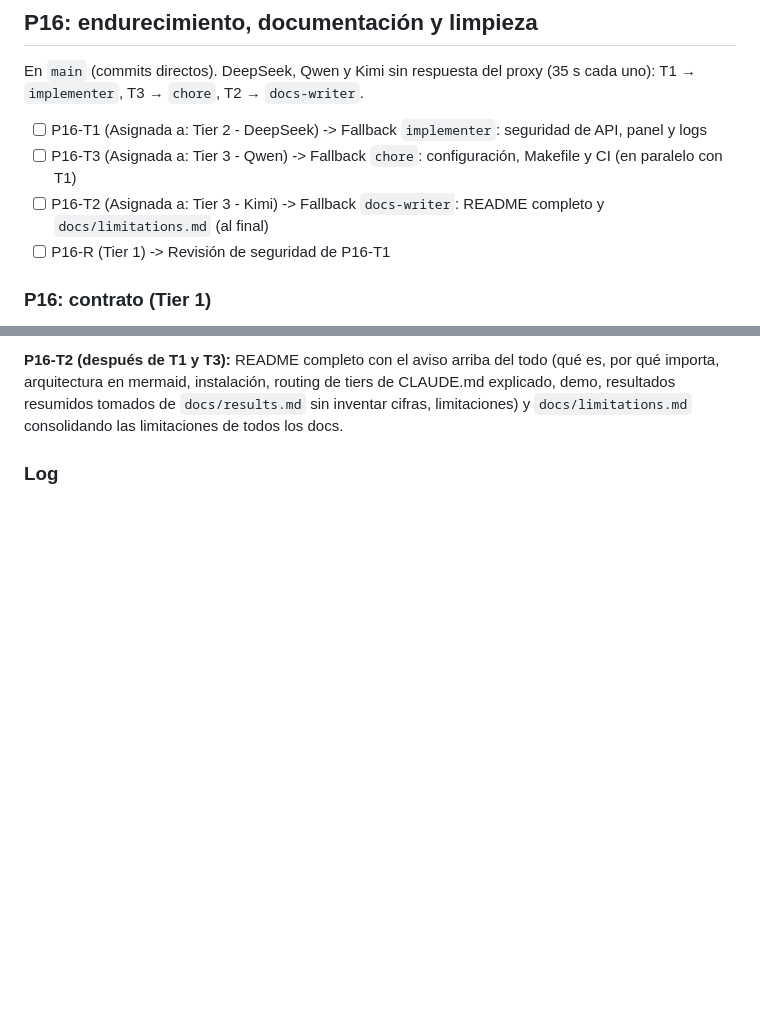
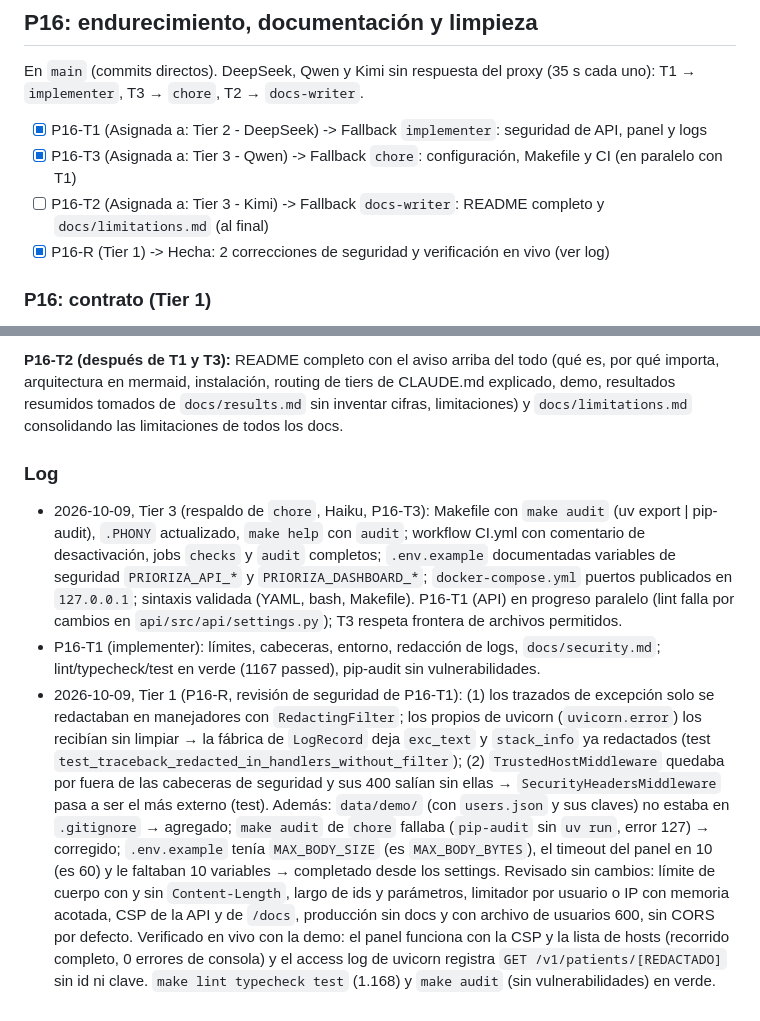
Before and after one commit to TheNewAarons/prioriza, a Markdown page: TASK_PLAN.md, 2 parts joined by grey strips. GitHub-like rendering; blank space fills up the shorter version.

Commit message:
docs: registro de P16-T1, P16-T3 y revisión de seguridad
Co-Authored-By: Claude Opus 5.5 <noreply@anthropic.com>

```diff
--- a/TASK_PLAN.md
+++ b/TASK_PLAN.md
@@ -783,10 +783,10 @@ cerrada de rótulos: `p90`, `p50`, `IC 95 %`, `0-14` y los nombres de grupo que
 En `main` (commits directos). DeepSeek, Qwen y Kimi sin respuesta del proxy (35 s cada uno): T1 → `implementer`,
 T3 → `chore`, T2 → `docs-writer`.
 
-- [ ] P16-T1 (Asignada a: Tier 2 - DeepSeek) -> Fallback `implementer`: seguridad de API, panel y logs
-- [ ] P16-T3 (Asignada a: Tier 3 - Qwen) -> Fallback `chore`: configuración, Makefile y CI (en paralelo con T1)
+- [x] P16-T1 (Asignada a: Tier 2 - DeepSeek) -> Fallback `implementer`: seguridad de API, panel y logs
+- [x] P16-T3 (Asignada a: Tier 3 - Qwen) -> Fallback `chore`: configuración, Makefile y CI (en paralelo con T1)
 - [ ] P16-T2 (Asignada a: Tier 3 - Kimi) -> Fallback `docs-writer`: README completo y `docs/limitations.md` (al final)
-- [ ] P16-R (Tier 1) -> Revisión de seguridad de P16-T1
+- [x] P16-R (Tier 1) -> Hecha: 2 correcciones de seguridad y verificación en vivo (ver log)
 
 ### P16: contrato (Tier 1)
 
@@ -849,3 +849,19 @@ en mermaid, instalación, routing de tiers de CLAUDE.md explicado, demo, resulta
 docs.
 
 ### Log
+
+- 2026-10-09, Tier 3 (respaldo de `chore`, Haiku, P16-T3): Makefile con `make audit` (uv export | pip-audit), `.PHONY` actualizado, `make help` con `audit`; workflow CI.yml con comentario de desactivación, jobs `checks` y `audit` completos; `.env.example` documentadas variables de seguridad `PRIORIZA_API_*` y `PRIORIZA_DASHBOARD_*`; `docker-compose.yml` puertos publicados en `127.0.0.1`; sintaxis validada (YAML, bash, Makefile). P16-T1 (API) en progreso paralelo (lint falla por cambios en `api/src/api/settings.py`); T3 respeta frontera de archivos permitidos.
+- P16-T1 (implementer): límites, cabeceras, entorno, redacción de logs, `docs/security.md`; lint/typecheck/test en verde (1167 passed), pip-audit sin vulnerabilidades.
+- 2026-10-09, Tier 1 (P16-R, revisión de seguridad de P16-T1): (1) los trazados de excepción solo se redactaban en
+  manejadores con `RedactingFilter`; los propios de uvicorn (`uvicorn.error`) los recibían sin limpiar → la fábrica
+  de `LogRecord` deja `exc_text` y `stack_info` ya redactados (test
+  `test_traceback_redacted_in_handlers_without_filter`); (2) `TrustedHostMiddleware` quedaba por fuera de las
+  cabeceras de seguridad y sus 400 salían sin ellas → `SecurityHeadersMiddleware` pasa a ser el más externo (test).
+  Además: `data/demo/` (con `users.json` y sus claves) no estaba en `.gitignore` → agregado; `make audit` de `chore`
+  fallaba (`pip-audit` sin `uv run`, error 127) → corregido; `.env.example` tenía `MAX_BODY_SIZE` (es
+  `MAX_BODY_BYTES`), el timeout del panel en 10 (es 60) y le faltaban 10 variables → completado desde los settings.
+  Revisado sin cambios: límite de cuerpo con y sin `Content-Length`, largo de ids y parámetros, limitador por
+  usuario o IP con memoria acotada, CSP de la API y de `/docs`, producción sin docs y con archivo de usuarios 600, sin
+  CORS por defecto. Verificado en vivo con la demo: el panel funciona con la CSP y la lista de hosts (recorrido
+  completo, 0 errores de consola) y el access log de uvicorn registra `GET /v1/patients/[REDACTADO]` sin id ni
+  clave. `make lint typecheck test` (1.168) y `make audit` (sin vulnerabilidades) en verde.
```
